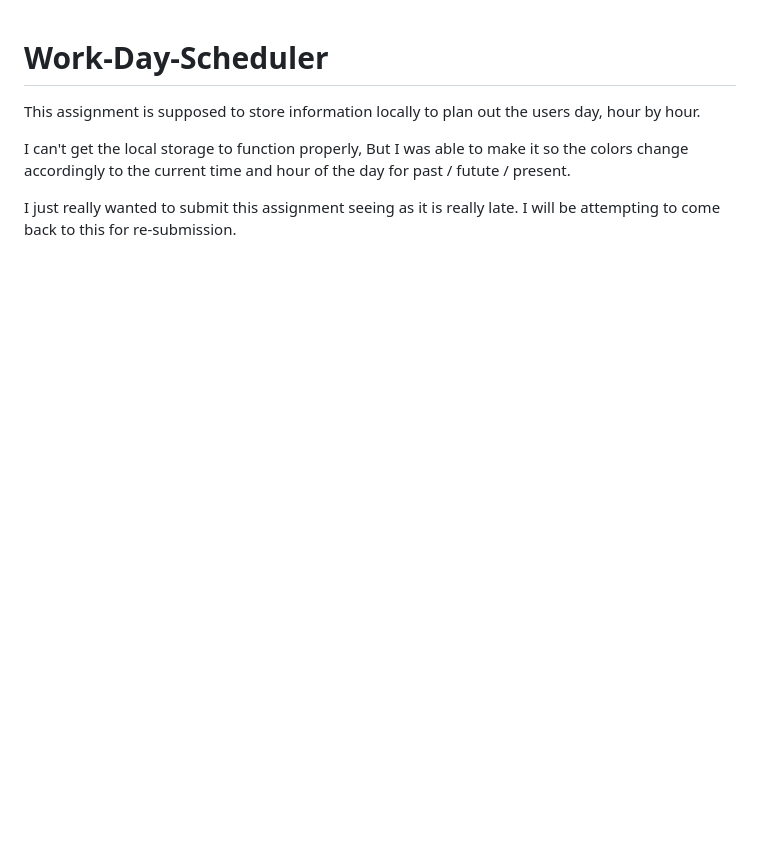
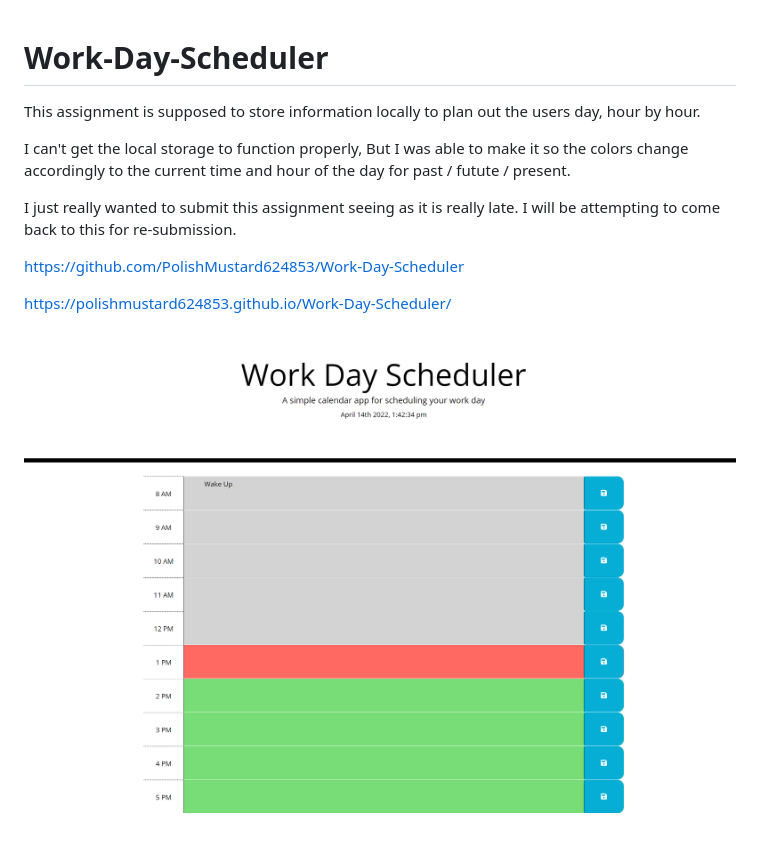
Before and after one commit to PolishMustard624853/Work-Day-Scheduler, a Markdown page: README.md, the part around the change. GitHub-like rendering; pictures changed too: 127.0.0.1_5504_index.html.png (added); blank space fills up the shorter version.

Commit message:
Finalized README, added links and screenshot

```diff
--- a/README.md
+++ b/README.md
@@ -5,3 +5,12 @@ This assignment is supposed to store information locally to plan out the users d
 I can't get the local storage to function properly, But I was able to make it so the colors change accordingly to the current time and hour of the day for past / futute / present.
 
 I just really wanted to submit this assignment seeing as it is really late. I will be attempting to come back to this for re-submission.
+
+
+<!-- Links -->
+https://github.com/PolishMustard624853/Work-Day-Scheduler
+
+https://polishmustard624853.github.io/Work-Day-Scheduler/
+
+<!-- Screenshot -->
+![Screenshot of Page](./127.0.0.1_5504_index.html.png)
```
